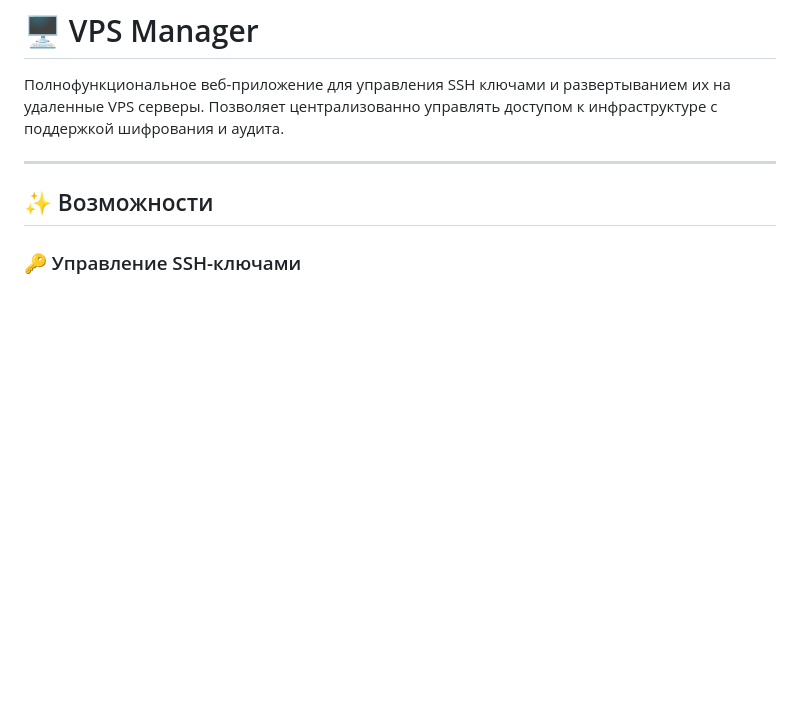
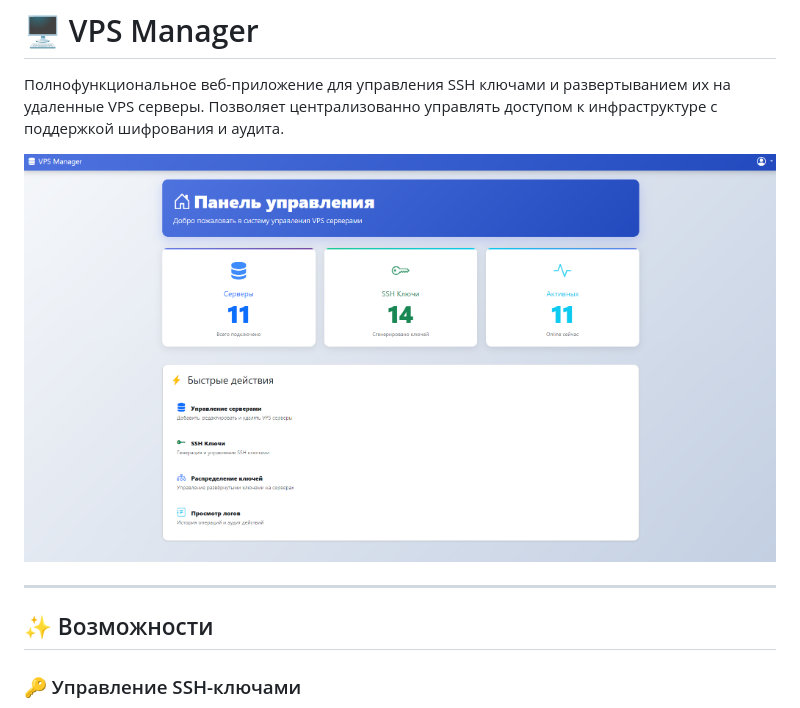
Before and after one commit to aleksandrgrn/vps-access-manager, a Markdown page: README.md, the part around the change. GitHub-like rendering; pictures changed too: assets/screenshot.png (added); blank space fills up the shorter version.

```diff
--- a/README.md
+++ b/README.md
@@ -1,6 +1,8 @@
 # 🖥️ VPS Manager
 
 Полнофункциональное веб-приложение для управления SSH ключами и развертыванием их на удаленные VPS серверы. Позволяет централизованно управлять доступом к инфраструктуре с поддержкой шифрования и аудита.
+
+![VPS Manager Dashboard](assets/screenshot.png)
 
 ---
 
```
